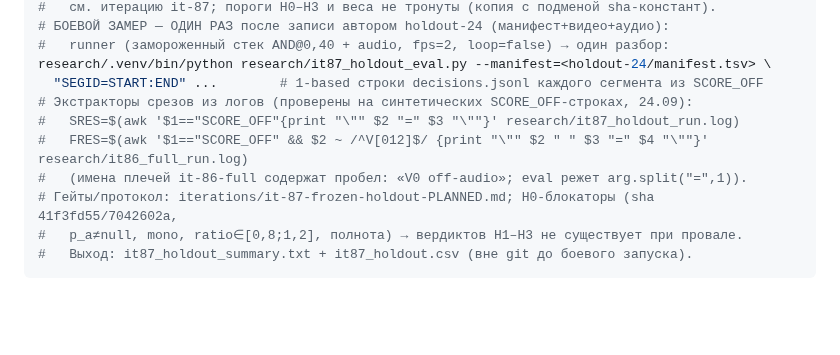
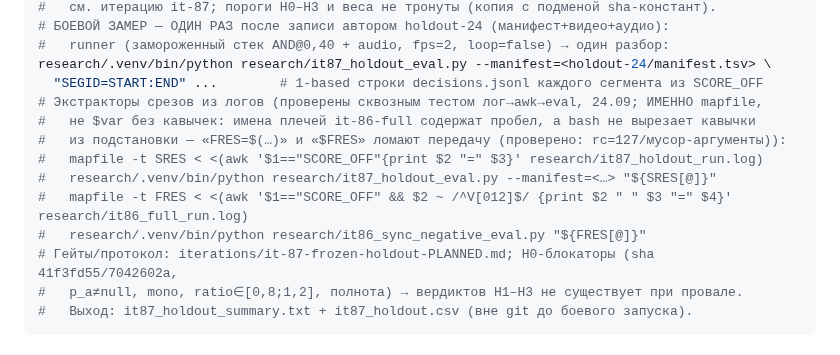
Before and after one commit to Yagiar/MasterResearch, a Markdown page: research/REPRODUCE.md, the part around the change. Rendered like a GitHub page; blank space fills up the shorter version.

Commit message:
research: пре-открыточка — экстракторы SRES/FRES переведены на mapfile-идиому (сквозной тест лог→awk→eval: вложенные кавычки в переменную ломали передачу аргументов с пробелом)

```diff
--- a/research/REPRODUCE.md
+++ b/research/REPRODUCE.md
@@ -579,10 +579,13 @@ research/.venv/bin/python research/it87_eval_selftest.py
 #   runner (замороженный стек AND@0,40 + audio, fps=2, loop=false) → один разбор:
 research/.venv/bin/python research/it87_holdout_eval.py --manifest=<holdout-24/manifest.tsv> \
   "SEGID=START:END" ...        # 1-based строки decisions.jsonl каждого сегмента из SCORE_OFF
-# Экстракторы срезов из логов (проверены на синтетических SCORE_OFF-строках, 24.09):
-#   SRES=$(awk '$1=="SCORE_OFF"{print "\"" $2 "=" $3 "\""}' research/it87_holdout_run.log)
-#   FRES=$(awk '$1=="SCORE_OFF" && $2 ~ /^V[012]$/ {print "\"" $2 " " $3 "=" $4 "\""}' research/it86_full_run.log)
-#   (имена плечей it-86-full содержат пробел: «V0 off-audio»; eval режет arg.split("=",1)).
+# Экстракторы срезов из логов (проверены сквозным тестом лог→awk→eval, 24.09; ИМЕННО mapfile,
+#   не $var без кавычек: имена плечей it-86-full содержат пробел, а bash не вырезает кавычки
+#   из подстановки — «FRES=$(…)» и «$FRES» ломают передачу (проверено: rc=127/мусор-аргументы)):
+#   mapfile -t SRES < <(awk '$1=="SCORE_OFF"{print $2 "=" $3}' research/it87_holdout_run.log)
+#   research/.venv/bin/python research/it87_holdout_eval.py --manifest=<…> "${SRES[@]}"
+#   mapfile -t FRES < <(awk '$1=="SCORE_OFF" && $2 ~ /^V[012]$/ {print $2 " " $3 "=" $4}' research/it86_full_run.log)
+#   research/.venv/bin/python research/it86_sync_negative_eval.py "${FRES[@]}"
 # Гейты/протокол: iterations/it-87-frozen-holdout-PLANNED.md; H0-блокаторы (sha 41f3fd55/7042602a,
 #   p_a≠null, mono, ratio∈[0,8;1,2], полнота) → вердиктов H1–H3 не существует при провале.
 #   Выход: it87_holdout_summary.txt + it87_holdout.csv (вне git до боевого запуска).
```
Also changed, not shown: research/DECISION-roadmap-post-it82.md (+7 -5 lines).
